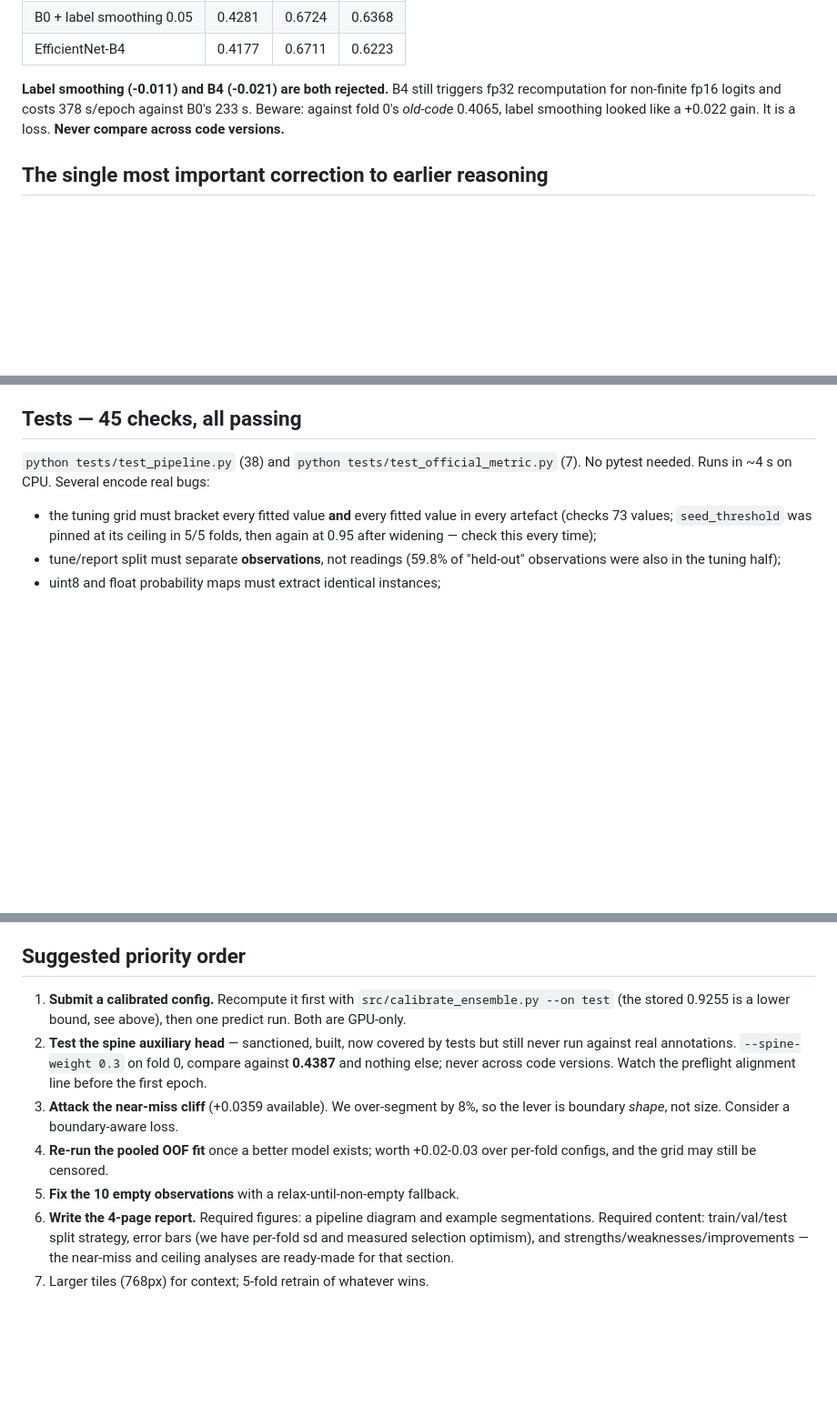
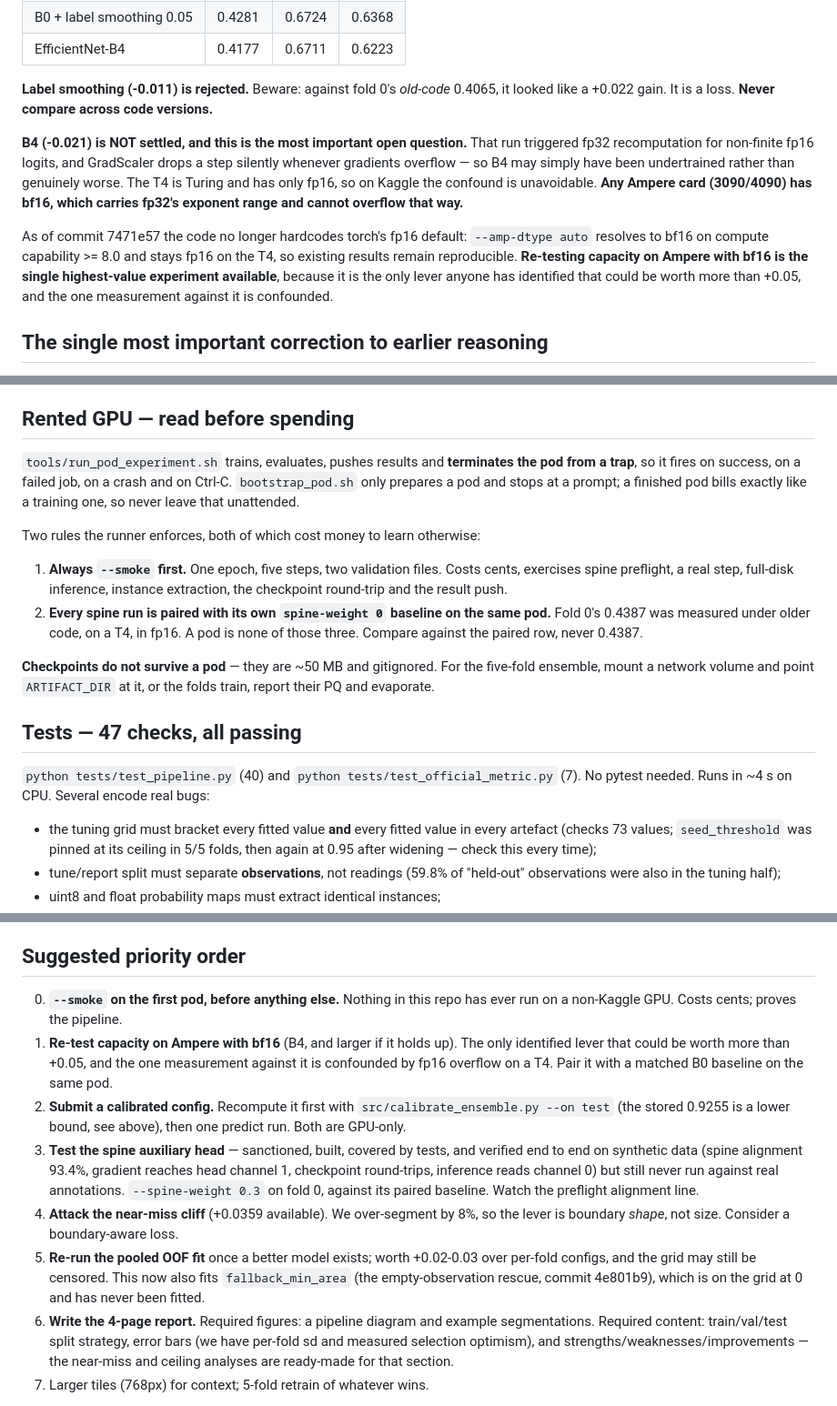
Before and after one commit to msraaghavan/Solar, a Markdown page: HANDOVER.md, 3 parts joined by grey strips. Shown at 91% size. GitHub-like rendering; blank space fills up the shorter version.

Commit message:
Reopen the B4 question in the handover, and record the pod rules
B4's -0.021 was written down as a rejection alongside label smoothing's -0.011.
It does not deserve that status: the run overflowed fp16 and GradScaler drops
overflowing steps silently, so "worse" and "undertrained" are indistinguishable
from what was measured.  On a T4 they always will be, because Turing has no
bf16.  On Ampere they are separable, which makes re-testing capacity the highest
value experiment available rather than a settled question.

Also records the two rules the pod runner enforces - smoke first, and pair every
run with its own baseline - and that checkpoints do not survive a pod without a
network volume.

Co-Authored-By: Claude Opus 5 <noreply@anthropic.com>
Claude-Session: https://claude.ai/code/session_01Arxk4y8JZ3TE3yrUUKnCEP

```diff
--- a/HANDOVER.md
+++ b/HANDOVER.md
@@ -77,10 +77,23 @@ semantic Dice 0.6517.
 | B0 + label smoothing 0.05 | 0.4281 | 0.6724 | 0.6368 |
 | EfficientNet-B4 | 0.4177 | 0.6711 | 0.6223 |
 
-**Label smoothing (-0.011) and B4 (-0.021) are both rejected.** B4 still triggers
-fp32 recomputation for non-finite fp16 logits and costs 378 s/epoch against B0's
-233 s. Beware: against fold 0's *old-code* 0.4065, label smoothing looked like a
-+0.022 gain. It is a loss. **Never compare across code versions.**
+**Label smoothing (-0.011) is rejected.** Beware: against fold 0's *old-code*
+0.4065, it looked like a +0.022 gain. It is a loss. **Never compare across code
+versions.**
+
+**B4 (-0.021) is NOT settled, and this is the most important open question.**
+That run triggered fp32 recomputation for non-finite fp16 logits, and GradScaler
+drops a step silently whenever gradients overflow — so B4 may simply have been
+undertrained rather than genuinely worse. The T4 is Turing and has only fp16, so
+on Kaggle the confound is unavoidable. **Any Ampere card (3090/4090) has bf16,
+which carries fp32's exponent range and cannot overflow that way.**
+
+As of commit 7471e57 the code no longer hardcodes torch's fp16 default:
+`--amp-dtype auto` resolves to bf16 on compute capability >= 8.0 and stays fp16
+on the T4, so existing results remain reproducible. **Re-testing capacity on
+Ampere with bf16 is the single highest-value experiment available**, because it
+is the only lever anyone has identified that could be worth more than +0.05, and
+the one measurement against it is confounded.
 
 ## The single most important correction to earlier reasoning
 
@@ -206,9 +219,29 @@ not explain the whole -0.047. Other candidates: test-set annotator composition
   touches the data or the leaderboard. Anything needing data or a GPU has to run
   from the user's own machine.
 
-## Tests — 45 checks, all passing
+## Rented GPU — read before spending
 
-`python tests/test_pipeline.py` (38) and `python tests/test_official_metric.py`
+`tools/run_pod_experiment.sh` trains, evaluates, pushes results and **terminates
+the pod from a trap**, so it fires on success, on a failed job, on a crash and
+on Ctrl-C. `bootstrap_pod.sh` only prepares a pod and stops at a prompt; a
+finished pod bills exactly like a training one, so never leave that unattended.
+
+Two rules the runner enforces, both of which cost money to learn otherwise:
+
+1. **Always `--smoke` first.** One epoch, five steps, two validation files.
+   Costs cents, exercises spine preflight, a real step, full-disk inference,
+   instance extraction, the checkpoint round-trip and the result push.
+2. **Every spine run is paired with its own `spine-weight 0` baseline on the
+   same pod.** Fold 0's 0.4387 was measured under older code, on a T4, in fp16.
+   A pod is none of those three. Compare against the paired row, never 0.4387.
+
+**Checkpoints do not survive a pod** — they are ~50 MB and gitignored. For the
+five-fold ensemble, mount a network volume and point `ARTIFACT_DIR` at it, or
+the folds train, report their PQ and evaporate.
+
+## Tests — 47 checks, all passing
+
+`python tests/test_pipeline.py` (40) and `python tests/test_official_metric.py`
 (7). No pytest needed. Runs in ~4 s on CPU. Several encode real bugs:
 
 - the tuning grid must bracket every fitted value **and** every fitted value in
@@ -246,18 +279,26 @@ pipeline would have hit. Also: the spine parse and coordinate-order traps above.
 
 ## Suggested priority order
 
-1. **Submit a calibrated config.** Recompute it first with
+0. **`--smoke` on the first pod, before anything else.** Nothing in this repo
+   has ever run on a non-Kaggle GPU. Costs cents; proves the pipeline.
+1. **Re-test capacity on Ampere with bf16** (B4, and larger if it holds up).
+   The only identified lever that could be worth more than +0.05, and the one
+   measurement against it is confounded by fp16 overflow on a T4. Pair it with
+   a matched B0 baseline on the same pod.
+2. **Submit a calibrated config.** Recompute it first with
    `src/calibrate_ensemble.py --on test` (the stored 0.9255 is a lower bound,
    see above), then one predict run. Both are GPU-only.
-2. **Test the spine auxiliary head** — sanctioned, built, now covered by tests
+3. **Test the spine auxiliary head** — sanctioned, built, covered by tests, and
+   verified end to end on synthetic data (spine alignment 93.4%, gradient
+   reaches head channel 1, checkpoint round-trips, inference reads channel 0)
    but still never run against real annotations. `--spine-weight 0.3` on fold 0,
-   compare against **0.4387** and nothing else; never across code versions.
-   Watch the preflight alignment line before the first epoch.
-3. **Attack the near-miss cliff** (+0.0359 available). We over-segment by 8%, so
+   against its paired baseline. Watch the preflight alignment line.
+4. **Attack the near-miss cliff** (+0.0359 available). We over-segment by 8%, so
    the lever is boundary *shape*, not size. Consider a boundary-aware loss.
-4. **Re-run the pooled OOF fit** once a better model exists; worth +0.02-0.03
-   over per-fold configs, and the grid may still be censored.
-5. **Fix the 10 empty observations** with a relax-until-non-empty fallback.
+5. **Re-run the pooled OOF fit** once a better model exists; worth +0.02-0.03
+   over per-fold configs, and the grid may still be censored. This now also
+   fits `fallback_min_area` (the empty-observation rescue, commit 4e801b9),
+   which is on the grid at 0 and has never been fitted.
 6. **Write the 4-page report.** Required figures: a pipeline diagram and example
    segmentations. Required content: train/val/test split strategy, error bars (we
    have per-fold sd and measured selection optimism), and
```
